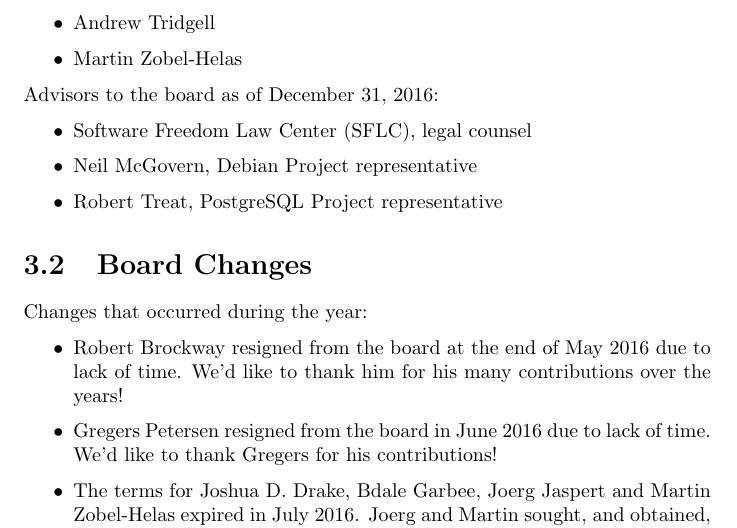
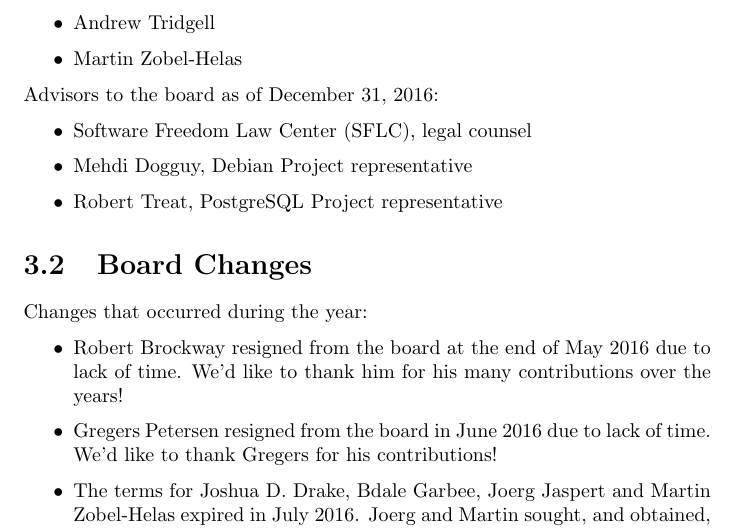
Before and after one commit to SPI/website, a LaTeX thesis (corporate/annual-reports/2016.tex): part of page 8 of 15, cut so that both start at the same text. Compiled offline with pdfLaTeX.

Commit message:
Update Debian Project representative

```diff
--- a/corporate/annual-reports/2016.tex
+++ b/corporate/annual-reports/2016.tex
@@ -86,7 +86,7 @@
 
 \begin{itemize}
 \item Software Freedom Law Center (SFLC), legal counsel
-\item Neil McGovern, Debian Project representative
+\item Mehdi Dogguy, Debian Project representative
 \item Robert Treat, PostgreSQL Project representative
 \end{itemize}
 
```
